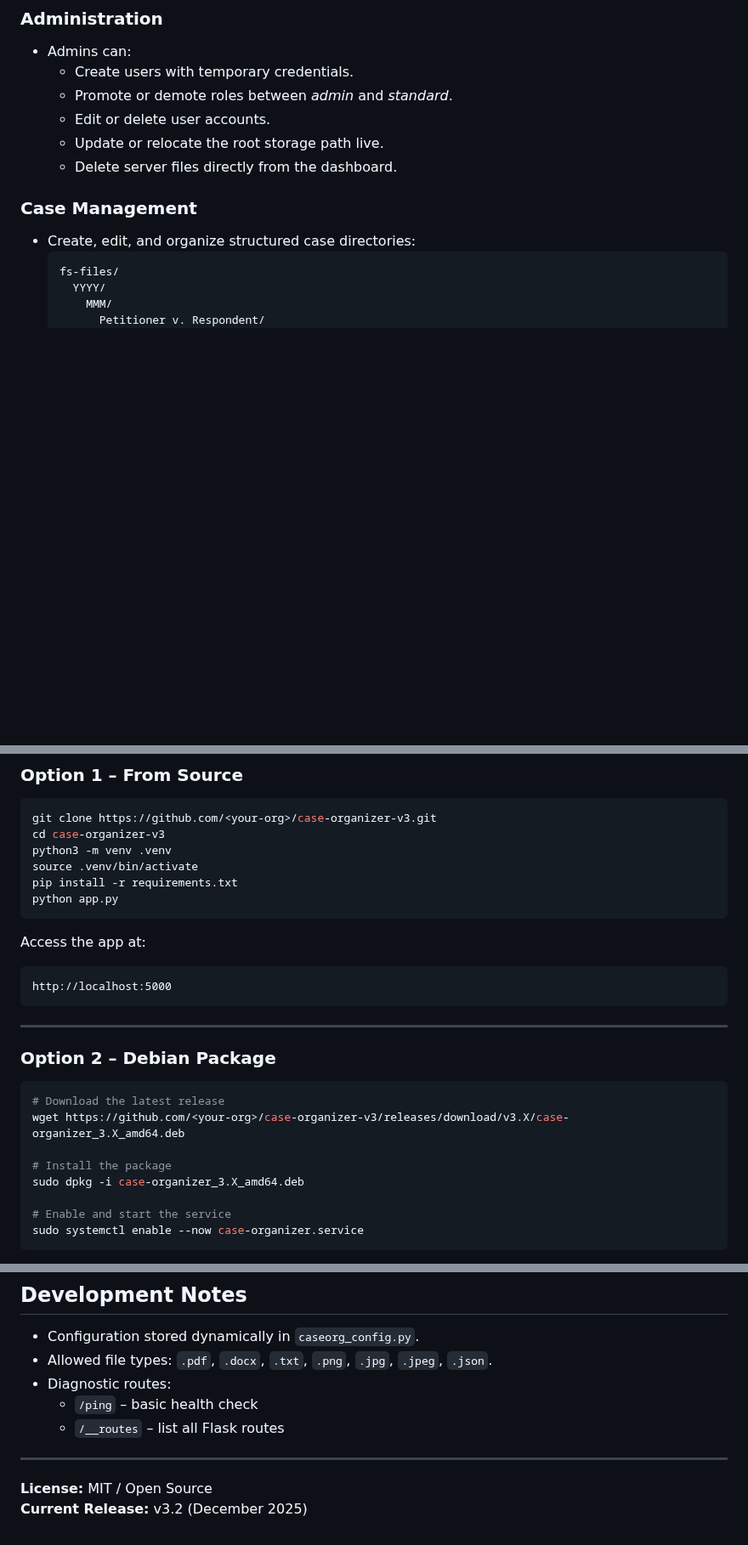
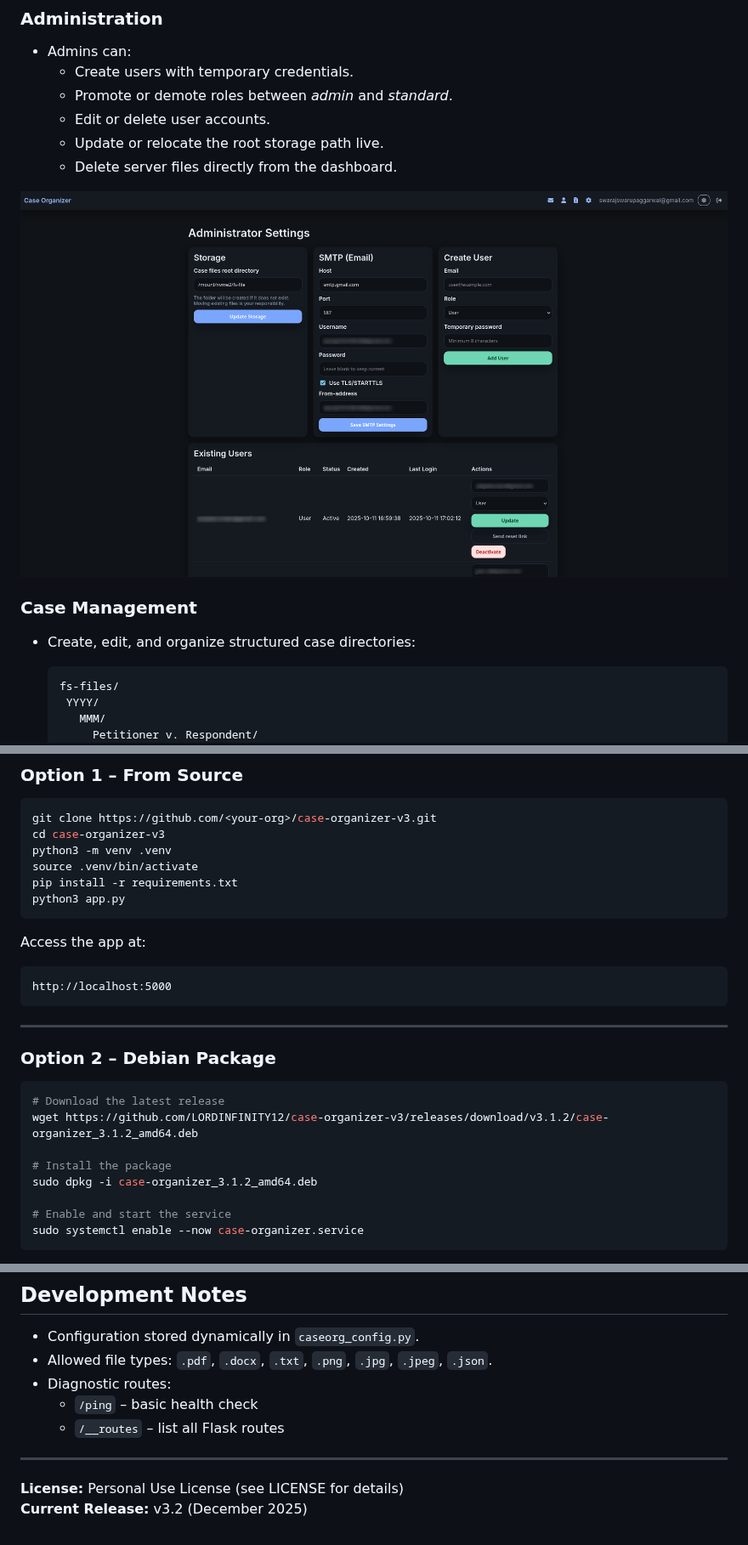
Before and after one commit to LORDINFINITY12/Case-Organizer_V3, a Markdown page: README.md, 3 parts joined by grey strips. Shown at 85% size. Rendered like a GitHub page; blank space fills up the shorter version.

````diff
--- a/README.md
+++ b/README.md
@@ -34,9 +34,12 @@ It introduces secure email-based authentication, internal messaging, integrated
   - Update or relocate the root storage path live.
   - Delete server files directly from the dashboard.
 
+![Admin Account Demo](https://raw.githubusercontent.com/LORDINFINITY12/Case-Organizer_V3/main/static/img/Admin-Account-Demo.png)
+
 ### Case Management
 - Create, edit, and organize structured case directories:
-  ```none
+
+   ```none
   fs-files/
     YYYY/
       MMM/
@@ -117,7 +135,7 @@ cd case-organizer-v3
 python3 -m venv .venv
 source .venv/bin/activate
 pip install -r requirements.txt
-python app.py
+python3 app.py
 ```
 
 Access the app at:
@@ -132,10 +150,10 @@ http://localhost:5000
 
 ```bash
 # Download the latest release
-wget https://github.com/<your-org>/case-organizer-v3/releases/download/v3.X/case-organizer_3.X_amd64.deb
+wget https://github.com/LORDINFINITY12/case-organizer-v3/releases/download/v3.1.2/case-organizer_3.1.2_amd64.deb
 
 # Install the package
-sudo dpkg -i case-organizer_3.X_amd64.deb
+sudo dpkg -i case-organizer_3.1.2_amd64.deb
 
 # Enable and start the service
 sudo systemctl enable --now case-organizer.service
@@ -174,5 +192,5 @@ journalctl -u case-organizer.service
 
 ---
 
-**License:** MIT / Open Source
+**License:** Personal Use License (see LICENSE for details)
 **Current Release:** v3.2 (December 2025)
````
Also changed, not shown: other parts of README.md (+15 -0 lines).
